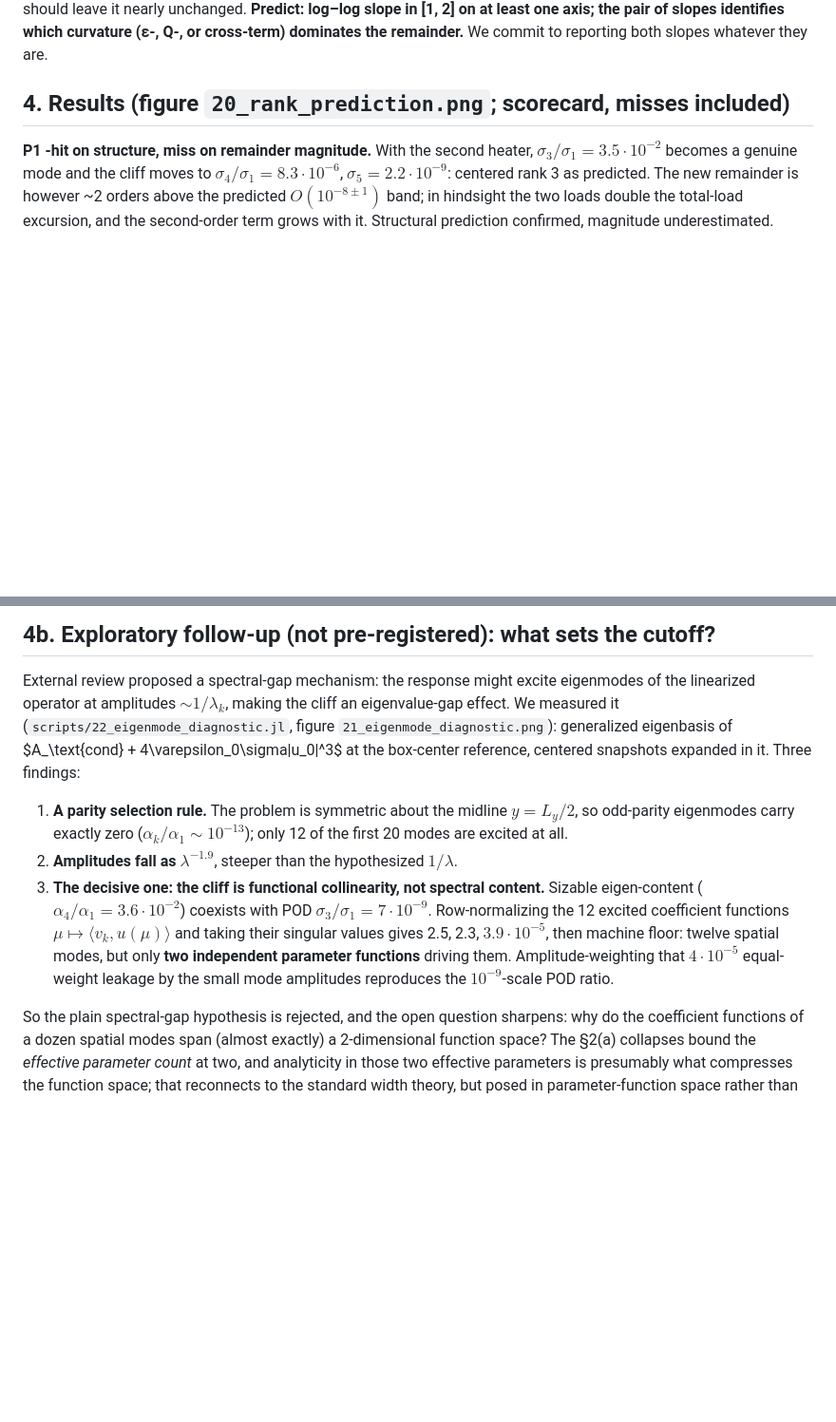
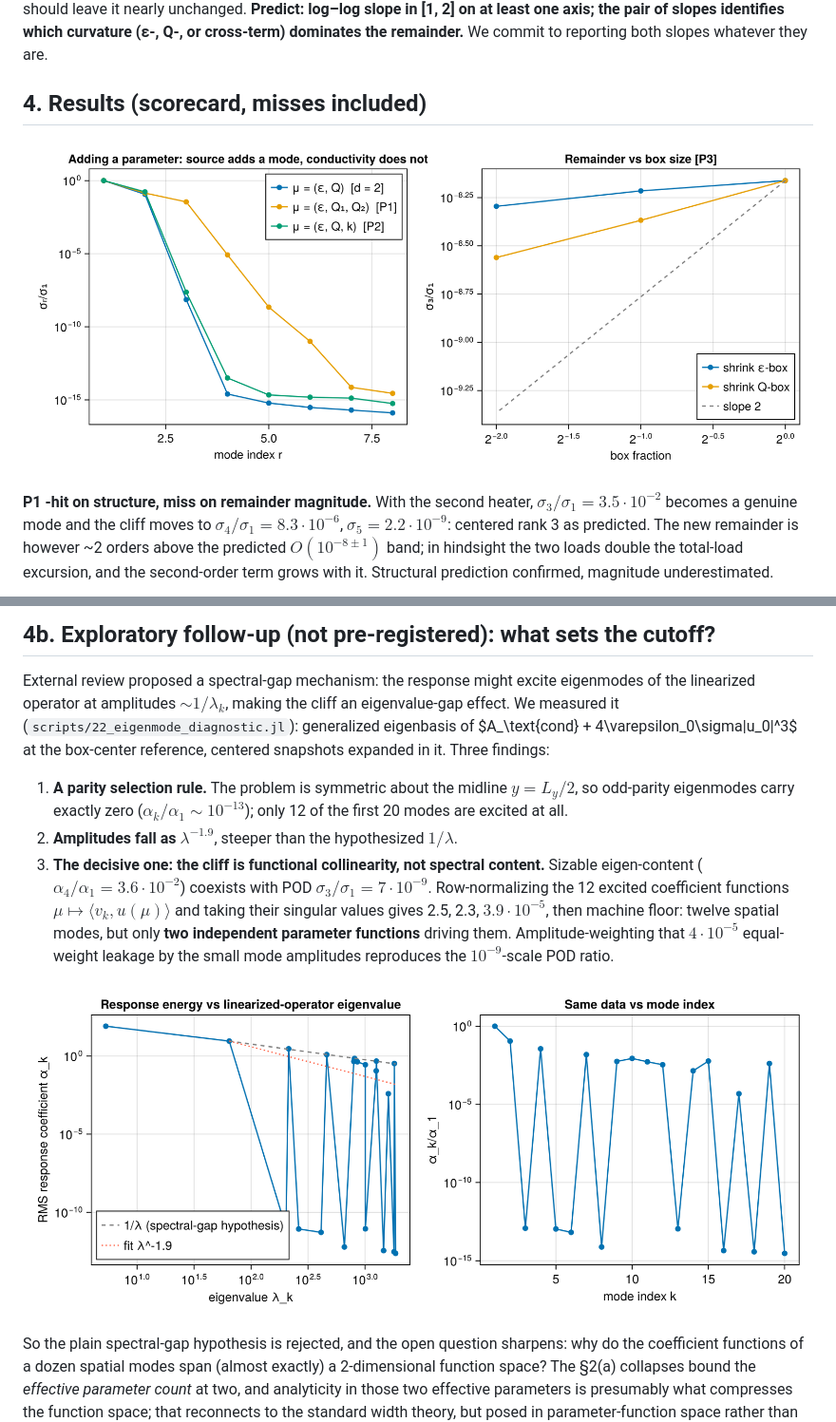
Before and after one commit to TommyDanMa/RadiativeSurrogates.jl, a Markdown page: notes/rank-note.md, 2 parts joined by grey strips. Shown at 95% size. GitHub-like rendering; blank space fills up the shorter version.

Commit message:
Embed figures in rank note; move assets to docs/src/assets (SciML layout)
The note named its figures in backticks but never embedded them; figures 20
and 21 are now displayed inline. The AI1 renders move from docs/images/ to
docs/src/assets/, matching the Documenter/SciML convention and pre-scaffolding
a future docs build; README and report references updated.

```diff
--- a/notes/rank-note.md
+++ b/notes/rank-note.md
@@ -80,7 +80,9 @@ unchanged. **Predict: log–log slope in [1, 2] on at least one axis; the pair o
 identifies which curvature (ε-, Q-, or cross-term) dominates the remainder.** We commit to
 reporting both slopes whatever they are.
 
-## 4. Results (figure `20_rank_prediction.png`; scorecard, misses included)
+## 4. Results (scorecard, misses included)
+
+![Rank predictions: spectra overlays for the 3-parameter variants and box-shrink scaling of the remainder](../figures/20_rank_prediction.png)
 
 **P1 -hit on structure, miss on remainder magnitude.** With the second heater,
 $\sigma_3/\sigma_1 = 3.5\cdot 10^{-2}$ becomes a genuine mode and the cliff moves to
@@ -108,8 +110,8 @@ scaling is the most interesting open thread the experiments produced.
 
 External review proposed a spectral-gap mechanism: the response might excite eigenmodes of
 the linearized operator at amplitudes $\sim 1/\lambda_k$, making the cliff an
-eigenvalue-gap effect. We measured it (`scripts/22_eigenmode_diagnostic.jl`, figure
-`21_eigenmode_diagnostic.png`): generalized eigenbasis of $A_\text{cond} +
+eigenvalue-gap effect. We measured it (`scripts/22_eigenmode_diagnostic.jl`):
+generalized eigenbasis of $A_\text{cond} +
 4\varepsilon_0\sigma|u_0|^3$ at the box-center reference, centered snapshots expanded in
 it. Three findings:
 
@@ -125,6 +127,8 @@ it. Three findings:
    **two independent parameter functions** driving them. Amplitude-weighting that
    $4\cdot10^{-5}$ equal-weight leakage by the small mode amplitudes reproduces the
    $10^{-9}$-scale POD ratio.
+
+![Eigenmode diagnostic: response energy vs linearized-operator eigenvalue, with the rejected 1/λ reference and the λ^-1.9 fit](../figures/21_eigenmode_diagnostic.png)
 
 So the plain spectral-gap hypothesis is rejected, and the open question sharpens: why do
 the coefficient functions of a dozen spatial modes span (almost exactly) a 2-dimensional
```
Also changed, not shown: README.md (+1 -1 lines), report/report.md (+1 -1 lines), docs/src/assets/spacex-starmind-ai1-schema.jpg (renamed from docs/images/spacex-starmind-ai1-schema.jpg), 2 other files.
